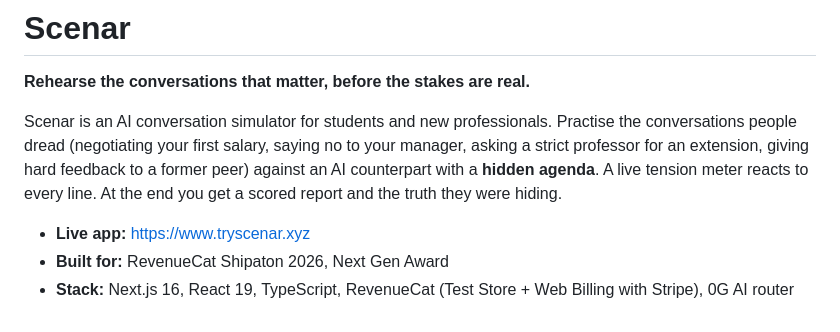
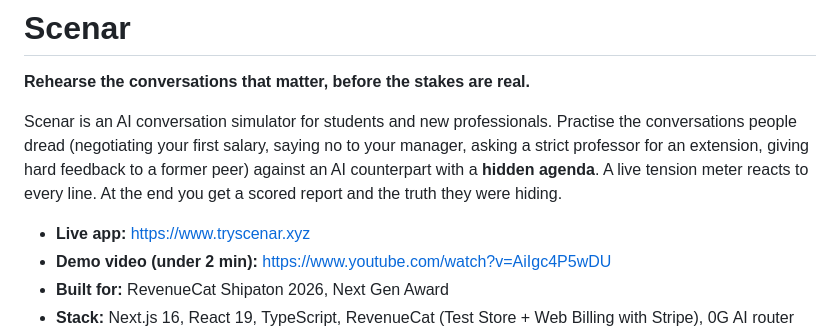
Before and after one commit to mrnetwork0001/scenar, a Markdown page: README.md, the part around the change. Drawn GitHub-style.

Commit message:
docs: link the demo video
Adds the YouTube demo (1:57) to the README header and ticks it off in the submission checklist.

```diff
--- a/README.md
+++ b/README.md
@@ -5,6 +5,7 @@
 Scenar is an AI conversation simulator for students and new professionals. Practise the conversations people dread (negotiating your first salary, saying no to your manager, asking a strict professor for an extension, giving hard feedback to a former peer) against an AI counterpart with a **hidden agenda**. A live tension meter reacts to every line. At the end you get a scored report and the truth they were hiding.
 
 - **Live app:** https://www.tryscenar.xyz
+- **Demo video (under 2 min):** https://www.youtube.com/watch?v=AiIgc4P5wDU
 - **Built for:** RevenueCat Shipaton 2026, Next Gen Award
 - **Stack:** Next.js 16, React 19, TypeScript, RevenueCat (Test Store + Web Billing with Stripe), 0G AI router
 - **Platforms:** iOS, iPadOS, Android and macOS (and any modern browser). Installable as an app: on iPhone use **Share → Add to Home Screen**, on Android use **Install app**. It opens full-screen straight into `/app`.
```
Also changed, not shown: docs/SUBMISSION.md (+1 -1 lines).
